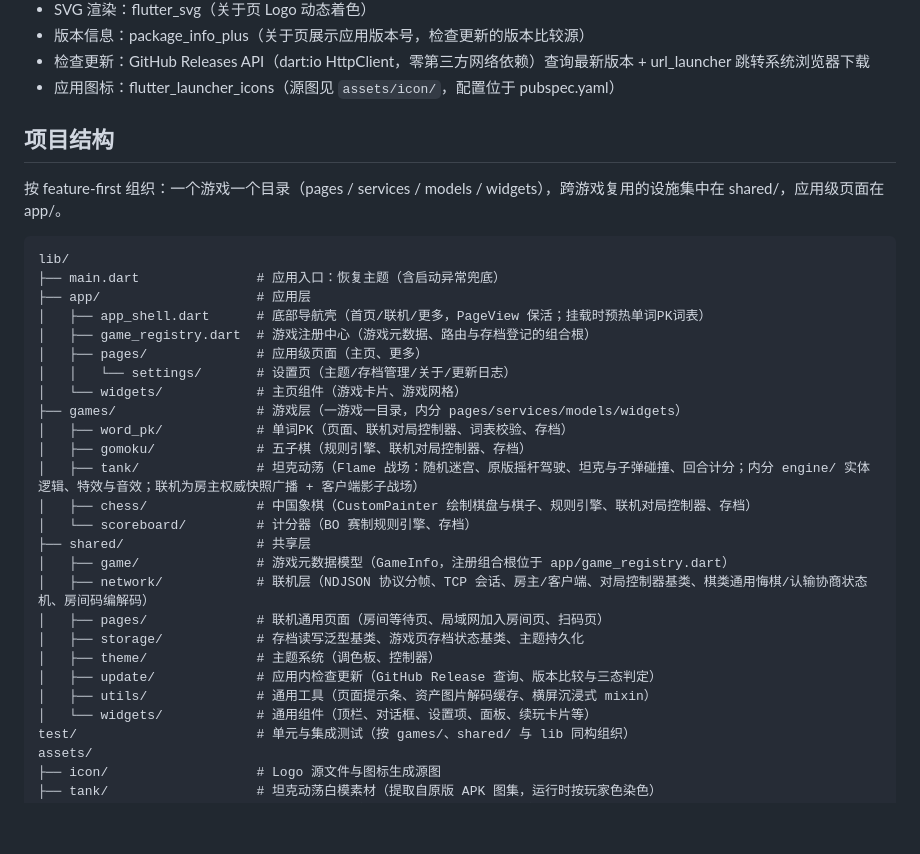
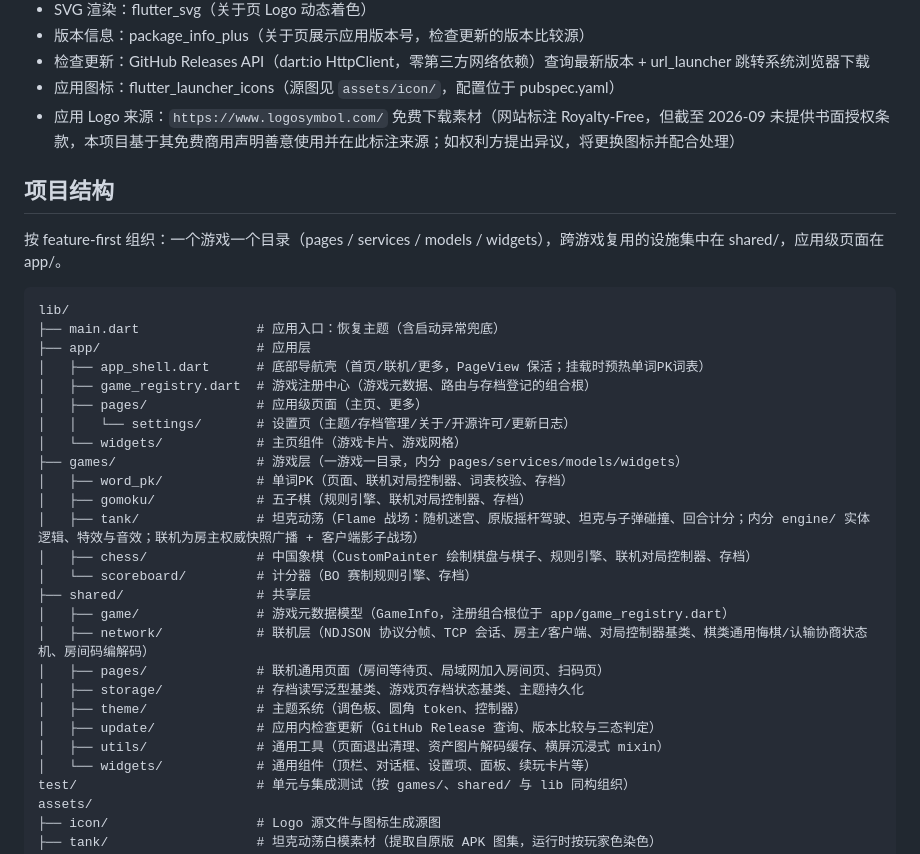
Before and after one commit to merrick-shen/horyx-games, a Markdown page: README.md, the part around the change. Rendered like a GitHub page; blank space fills up the shorter version.

Commit message:
docs: README 标注 Logo 来源与授权状态，同步设置页/主题/工具描述

```diff
--- a/README.md
+++ b/README.md
@@ -14,6 +14,7 @@
 - 版本信息：package_info_plus（关于页展示应用版本号，检查更新的版本比较源）
 - 检查更新：GitHub Releases API（dart:io HttpClient，零第三方网络依赖）查询最新版本 + url_launcher 跳转系统浏览器下载
 - 应用图标：flutter_launcher_icons（源图见 `assets/icon/`，配置位于 pubspec.yaml）
+- 应用 Logo 来源：`https://www.logosymbol.com/` 免费下载素材（网站标注 Royalty-Free，但截至 2026-09 未提供书面授权条款，本项目基于其免费商用声明善意使用并在此标注来源；如权利方提出异议，将更换图标并配合处理）
 
 ## 项目结构
 
@@ -26,7 +27,7 @@ lib/
 │   ├── app_shell.dart      # 底部导航壳（首页/联机/更多，PageView 保活；挂载时预热单词PK词表）
 │   ├── game_registry.dart  # 游戏注册中心（游戏元数据、路由与存档登记的组合根）
 │   ├── pages/              # 应用级页面（主页、更多）
-│   │   └── settings/       # 设置页（主题/存档管理/关于/更新日志）
+│   │   └── settings/       # 设置页（主题/存档管理/关于/开源许可/更新日志）
 │   └── widgets/            # 主页组件（游戏卡片、游戏网格）
 ├── games/                  # 游戏层（一游戏一目录，内分 pages/services/models/widgets）
 │   ├── word_pk/            # 单词PK（页面、联机对局控制器、词表校验、存档）
@@ -39,9 +40,9 @@ lib/
 │   ├── network/            # 联机层（NDJSON 协议分帧、TCP 会话、房主/客户端、对局控制器基类、棋类通用悔棋/认输协商状态机、房间码编解码）
 │   ├── pages/              # 联机通用页面（房间等待页、局域网加入房间页、扫码页）
 │   ├── storage/            # 存档读写泛型基类、游戏页存档状态基类、主题持久化
-│   ├── theme/              # 主题系统（调色板、控制器）
+│   ├── theme/              # 主题系统（调色板、圆角 token、控制器）
 │   ├── update/             # 应用内检查更新（GitHub Release 查询、版本比较与三态判定）
-│   ├── utils/              # 通用工具（页面提示条、资产图片解码缓存、横屏沉浸式 mixin）
+│   ├── utils/              # 通用工具（页面退出清理、资产图片解码缓存、横屏沉浸式 mixin）
 │   └── widgets/            # 通用组件（顶栏、对话框、设置项、面板、续玩卡片等）
 test/                       # 单元与集成测试（按 games/、shared/ 与 lib 同构组织）
 assets/
```
